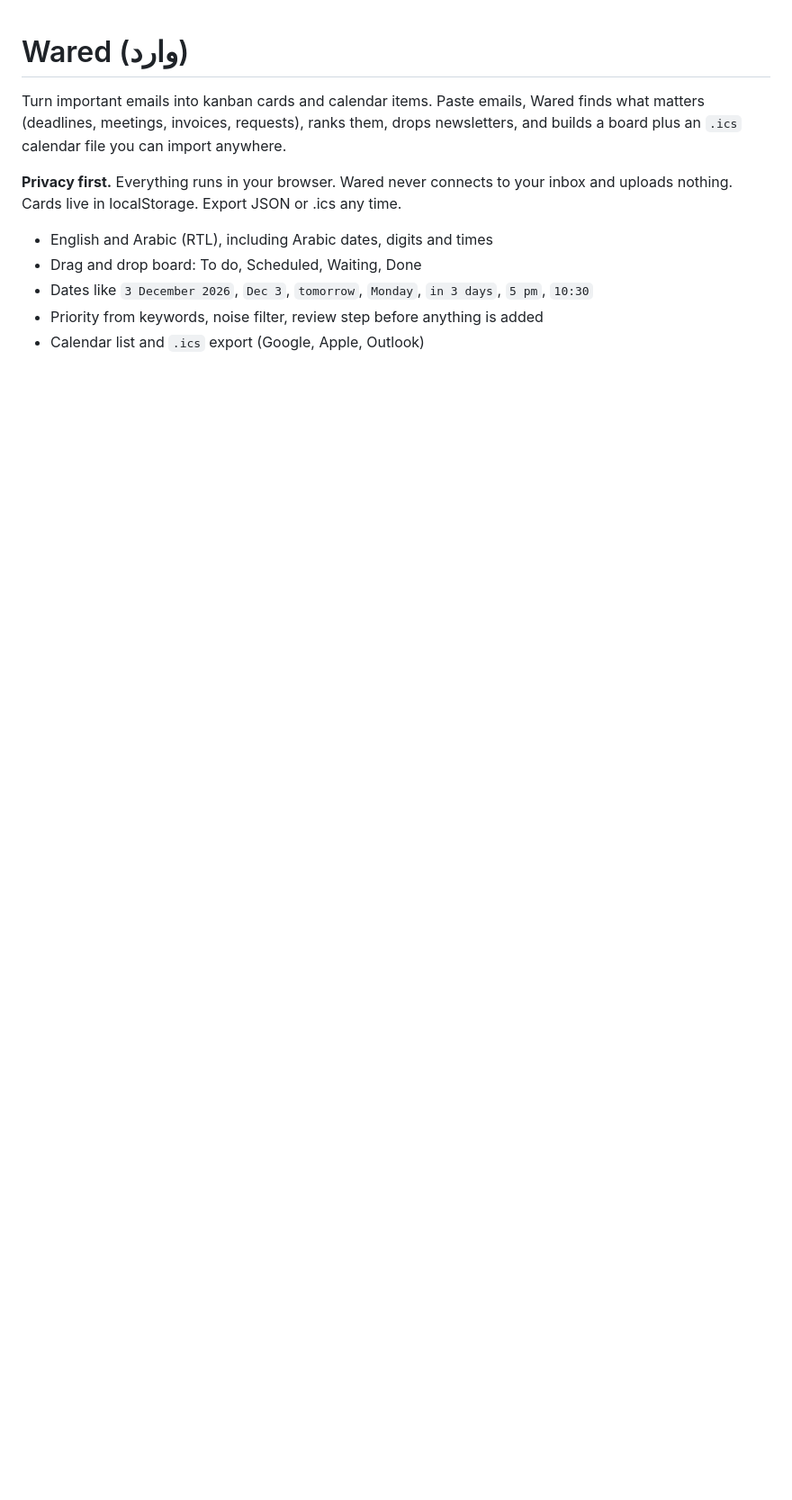
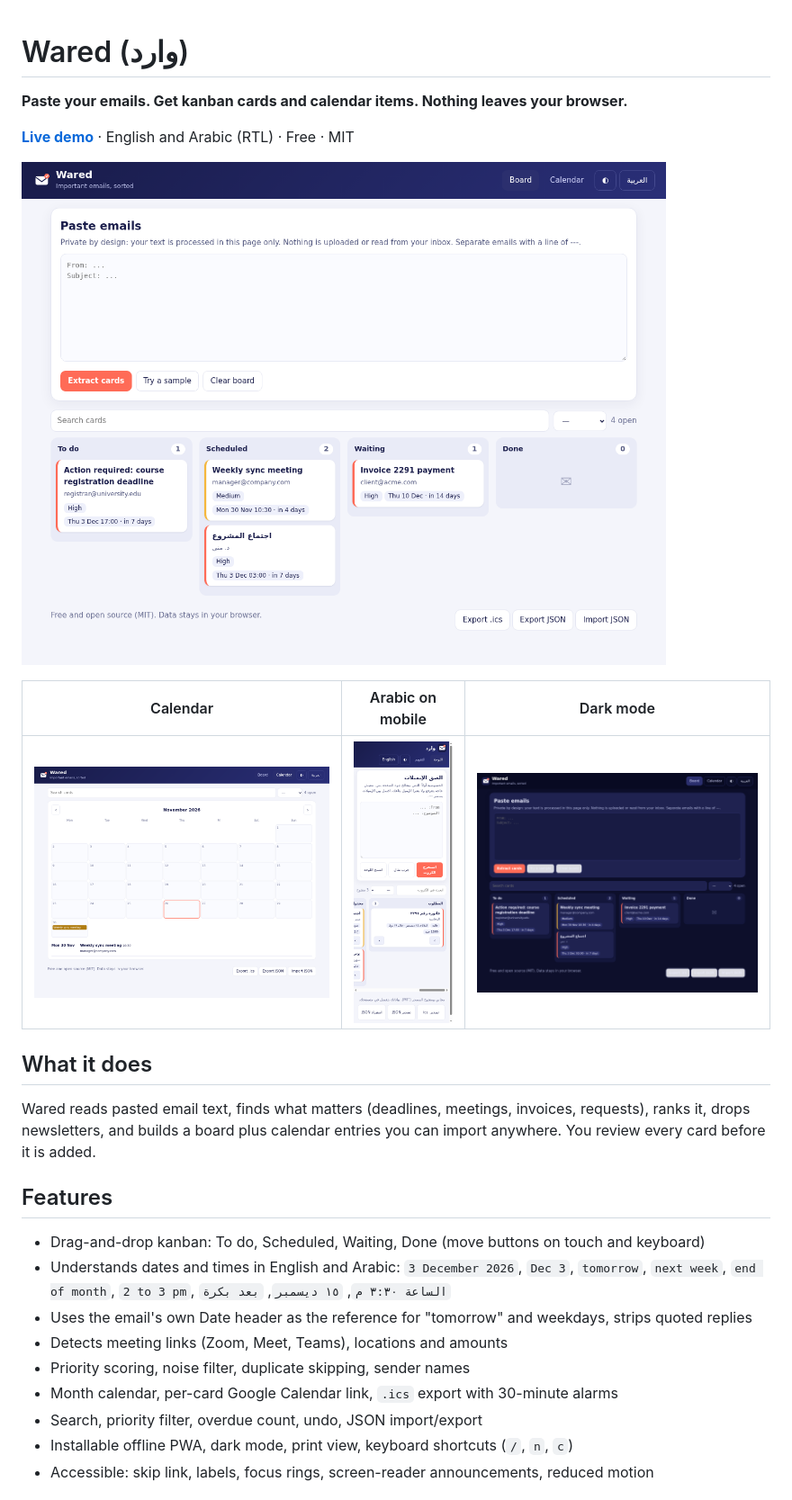
Before and after one commit to yousefkhames/wared, a Markdown page: README.md, the part around one of its changes. Shown at 90% size. Drawn GitHub-style; pictures changed too: assets/board-dark.png (added), assets/board-desktop.png (added), assets/calendar.png (added); blank space fills up the shorter version.

Commit message:
Round 20: portfolio-grade README with screenshots, calendar opens on the next upcoming month

```diff
--- a/README.md
+++ b/README.md
@@ -1,11 +1,26 @@
 # Wared (وارد)
 
-Turn important emails into kanban cards and calendar items. Paste emails, Wared finds what matters (deadlines, meetings, invoices, requests), ranks them, drops newsletters, and builds a board plus an `.ics` calendar file you can import anywhere.
+**Paste your emails. Get kanban cards and calendar items. Nothing leaves your browser.**
 
-**Privacy first.** Everything runs in your browser. Wared never connects to your inbox and uploads nothing. Cards live in localStorage. Export JSON or .ics any time.
+[**Live demo**](https://yousefkhames.github.io/wared/) · English and Arabic (RTL) · Free · MIT
 
-- English and Arabic (RTL), including Arabic dates, digits and times
-- Drag and drop board: To do, Scheduled, Waiting, Done
-- Dates like `3 December 2026`, `Dec 3`, `tomorrow`, `Monday`, `in 3 days`, `5 pm`, `10:30`
-- Priority from keywords, noise filter, review step before anything is added
-- Calendar list and `.ics` export (Google, Apple, Outlook)
+![Board on desktop](assets/board-desktop.png)
+
+| Calendar | Arabic on mobile | Dark mode |
+|---|---|---|
+| ![Calendar](assets/calendar.png) | ![Arabic mobile](assets/mobile-arabic.png) | ![Dark](assets/board-dark.png) |
+
+## What it does
+Wared reads pasted email text, finds what matters (deadlines, meetings, invoices, requests), ranks it, drops newsletters, and builds a board plus calendar entries you can import anywhere. You review every card before it is added.
+
+## Features
+- Drag-and-drop kanban: To do, Scheduled, Waiting, Done (move buttons on touch and keyboard)
+- Understands dates and times in English and Arabic: `3 December 2026`, `Dec 3`, `tomorrow`, `next week`, `end of month`, `2 to 3 pm`, `الساعة ٣:٣٠ م`, `١٥ ديسمبر`, `بعد بكرة`
+- Uses the email's own Date header as the reference for "tomorrow" and weekdays, strips quoted replies
+- Detects meeting links (Zoom, Meet, Teams), locations and amounts
+- Priority scoring, noise filter, duplicate skipping, sender names
+- Month calendar, per-card Google Calendar link, `.ics` export with 30-minute alarms
+- Search, priority filter, overdue count, undo, JSON import/export
+- Installable offline PWA, dark mode, print view, keyboard shortcuts (`/`, `n`, `c`)
+- Accessible: skip link, labels, focus rings, screen-reader announcements, reduced motion
+
```
Also changed, not shown: other parts of README.md (+18 -6 lines), 1 other file.
